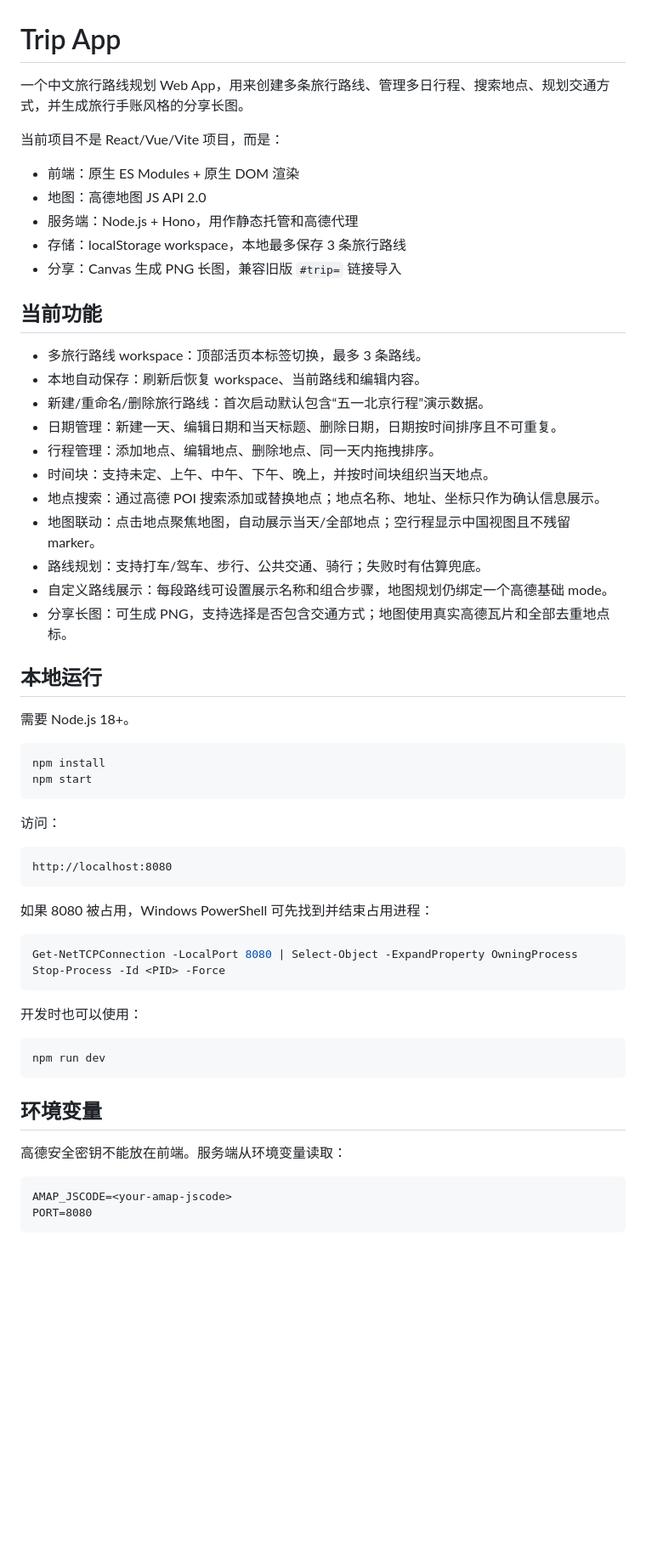
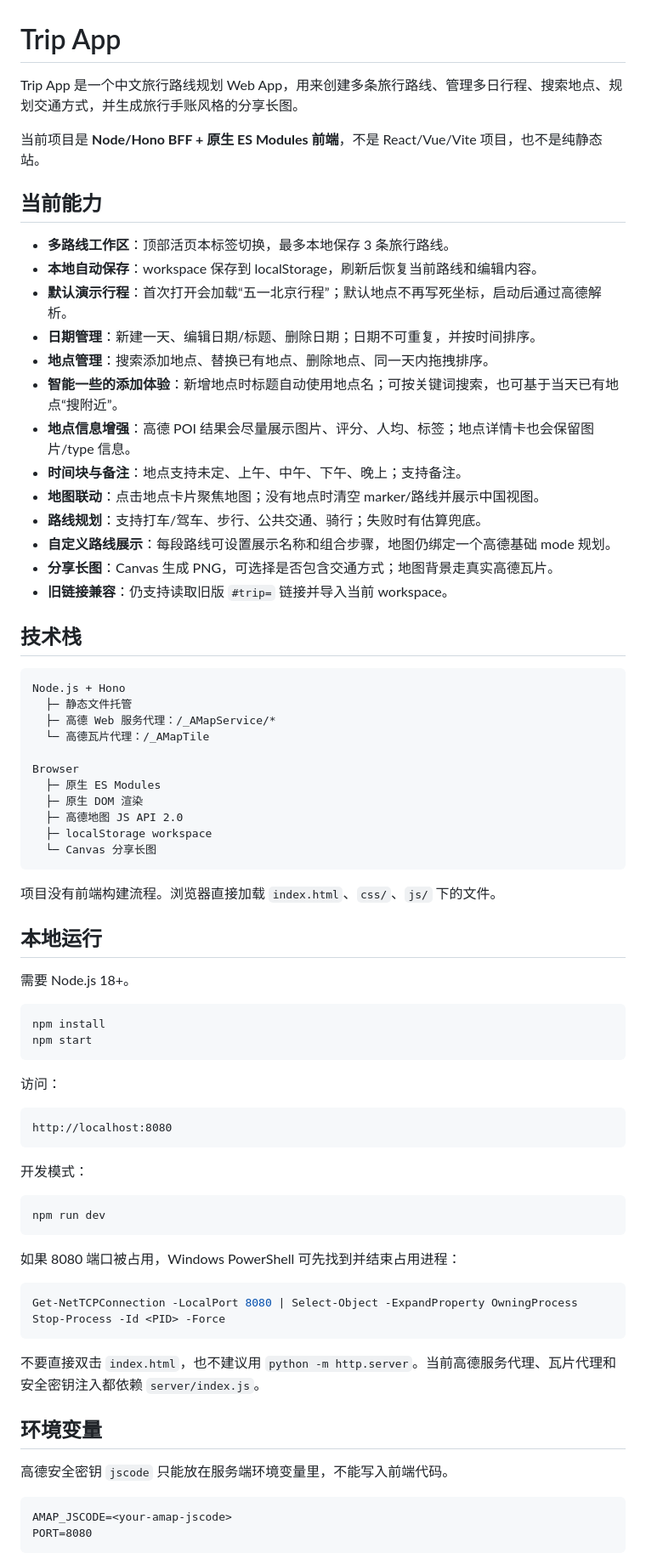
Before and after one commit to Akira4591/travel_with_me, a Markdown page: README.md, the part around one of its changes. Shown at 85% size. Drawn GitHub-style; blank space fills up the shorter version.

Commit message:
Refresh README for current app

````diff
--- a/README.md
+++ b/README.md
@@ -1,28 +1,42 @@
 # Trip App
 
-一个中文旅行路线规划 Web App，用来创建多条旅行路线、管理多日行程、搜索地点、规划交通方式，并生成旅行手账风格的分享长图。
+Trip App 是一个中文旅行路线规划 Web App，用来创建多条旅行路线、管理多日行程、搜索地点、规划交通方式，并生成旅行手账风格的分享长图。
 
-当前项目不是 React/Vue/Vite 项目，而是：
+当前项目是 **Node/Hono BFF + 原生 ES Modules 前端**，不是 React/Vue/Vite 项目，也不是纯静态站。
 
-- 前端：原生 ES Modules + 原生 DOM 渲染
-- 地图：高德地图 JS API 2.0
-- 服务端：Node.js + Hono，用作静态托管和高德代理
-- 存储：localStorage workspace，本地最多保存 3 条旅行路线
-- 分享：Canvas 生成 PNG 长图，兼容旧版 `#trip=` 链接导入
+## 当前能力
 
-## 当前功能
+- **多路线工作区**：顶部活页本标签切换，最多本地保存 3 条旅行路线。
+- **本地自动保存**：workspace 保存到 localStorage，刷新后恢复当前路线和编辑内容。
+- **默认演示行程**：首次打开会加载“五一北京行程”；默认地点不再写死坐标，启动后通过高德解析。
+- **日期管理**：新建一天、编辑日期/标题、删除日期；日期不可重复，并按时间排序。
+- **地点管理**：搜索添加地点、替换已有地点、删除地点、同一天内拖拽排序。
+- **智能一些的添加体验**：新增地点时标题自动使用地点名；可按关键词搜索，也可基于当天已有地点“搜附近”。
+- **地点信息增强**：高德 POI 结果会尽量展示图片、评分、人均、标签；地点详情卡也会保留图片/type 信息。
+- **时间块与备注**：地点支持未定、上午、中午、下午、晚上；支持备注。
+- **地图联动**：点击地点卡片聚焦地图；没有地点时清空 marker/路线并展示中国视图。
+- **路线规划**：支持打车/驾车、步行、公共交通、骑行；失败时有估算兜底。
+- **自定义路线展示**：每段路线可设置展示名称和组合步骤，地图仍绑定一个高德基础 mode 规划。
+- **分享长图**：Canvas 生成 PNG，可选择是否包含交通方式；地图背景走真实高德瓦片。
+- **旧链接兼容**：仍支持读取旧版 `#trip=` 链接并导入当前 workspace。
 
-- 多旅行路线 workspace：顶部活页本标签切换，最多 3 条路线。
-- 本地自动保存：刷新后恢复 workspace、当前路线和编辑内容。
-- 新建/重命名/删除旅行路线：首次启动默认包含“五一北京行程”演示数据。
-- 日期管理：新建一天、编辑日期和当天标题、删除日期，日期按时间排序且不可重复。
-- 行程管理：添加地点、编辑地点、删除地点、同一天内拖拽排序。
-- 时间块：支持未定、上午、中午、下午、晚上，并按时间块组织当天地点。
-- 地点搜索：通过高德 POI 搜索添加或替换地点；地点名称、地址、坐标只作为确认信息展示。
-- 地图联动：点击地点聚焦地图，自动展示当天/全部地点；空行程显示中国视图且不残留 marker。
-- 路线规划：支持打车/驾车、步行、公共交通、骑行；失败时有估算兜底。
-- 自定义路线展示：每段路线可设置展示名称和组合步骤，地图规划仍绑定一个高德基础 mode。
-- 分享长图：可生成 PNG，支持选择是否包含交通方式；地图使用真实高德瓦片和全部去重地点标。
+## 技术栈
+
+```text
+Node.js + Hono
+  ├─ 静态文件托管
+  ├─ 高德 Web 服务代理：/_AMapService/*
+  └─ 高德瓦片代理：/_AMapTile
+
+Browser
+  ├─ 原生 ES Modules
+  ├─ 原生 DOM 渲染
+  ├─ 高德地图 JS API 2.0
+  ├─ localStorage workspace
+  └─ Canvas 分享长图
+```
+
+项目没有前端构建流程。浏览器直接加载 `index.html`、`css/`、`js/` 下的文件。
 
 ## 本地运行
 
@@ -39,22 +53,24 @@ npm start
 http://localhost:8080
 ```
 
-如果 8080 被占用，Windows PowerShell 可先找到并结束占用进程：
+开发模式：
+
+```bash
+npm run dev
+```
+
+如果 8080 端口被占用，Windows PowerShell 可先找到并结束占用进程：
 
 ```powershell
 Get-NetTCPConnection -LocalPort 8080 | Select-Object -ExpandProperty OwningProcess
 Stop-Process -Id <PID> -Force
 ```
 
-开发时也可以使用：
-
-```bash
-npm run dev
-```
+不要直接双击 `index.html`，也不建议用 `python -m http.server`。当前高德服务代理、瓦片代理和安全密钥注入都依赖 `server/index.js`。
 
 ## 环境变量
 
-高德安全密钥不能放在前端。服务端从环境变量读取：
+高德安全密钥 `jscode` 只能放在服务端环境变量里，不能写入前端代码。
 
 ```text
 AMAP_JSCODE=<your-amap-jscode>
````
Also changed, not shown: other parts of README.md (+60 -28 lines).
